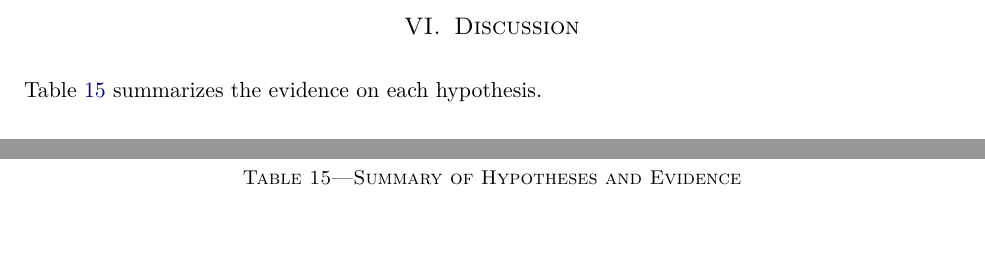
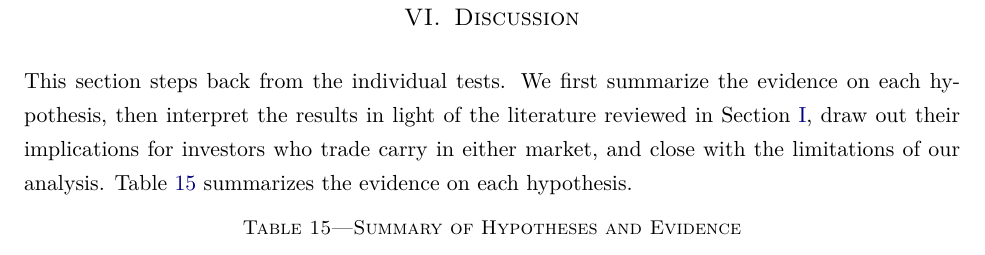
Before and after one commit to rezazamani2329/currency-crypto-carry, a LaTeX paper (paper/crowded_carry_paper.tex): two parts of pages 25 and 26 of 31 before the commit and part of page 27 of 32 after it, the two joined at a grey line, cut so that both start at the same text, the shorter picture padded with empty space. Compiled offline with pdfLaTeX.

Commit message:
Paper: opening paragraph for Discussion section

```diff
--- a/paper/crowded_carry_paper.tex
+++ b/paper/crowded_carry_paper.tex
@@ -657,7 +657,7 @@ Risk-controlled & OOS 2024--2026 & 6.36 & 8.57 & 0.74 & $-6.9$ & $-4.6$ \\
 \section{Discussion}\label{sec:disc}
 %==========================================================
 
-Table~\ref{tab:verdict} summarizes the evidence on each hypothesis.
+This section steps back from the individual tests. We first summarize the evidence on each hypothesis, then interpret the results in light of the literature reviewed in Section~\ref{sec:intro}, draw out their implications for investors who trade carry in either market, and close with the limitations of our analysis. Table~\ref{tab:verdict} summarizes the evidence on each hypothesis.
 
 \begin{table}[!htbp]
 \centering
```
Also changed, not shown: paper/crowded_carry_paper.pdf, paper/crowded_carry_paper.tex (2 more changed lines), 1 other file.
